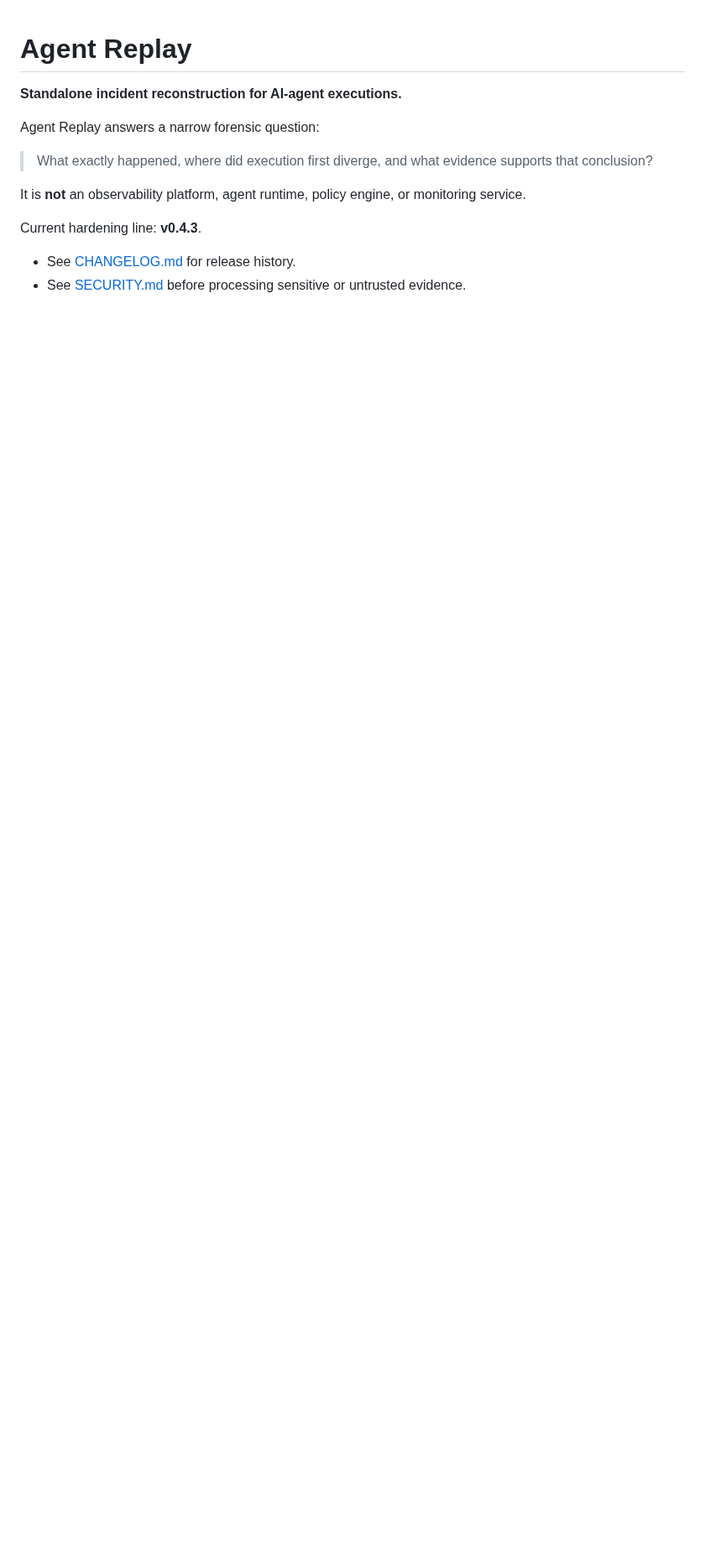
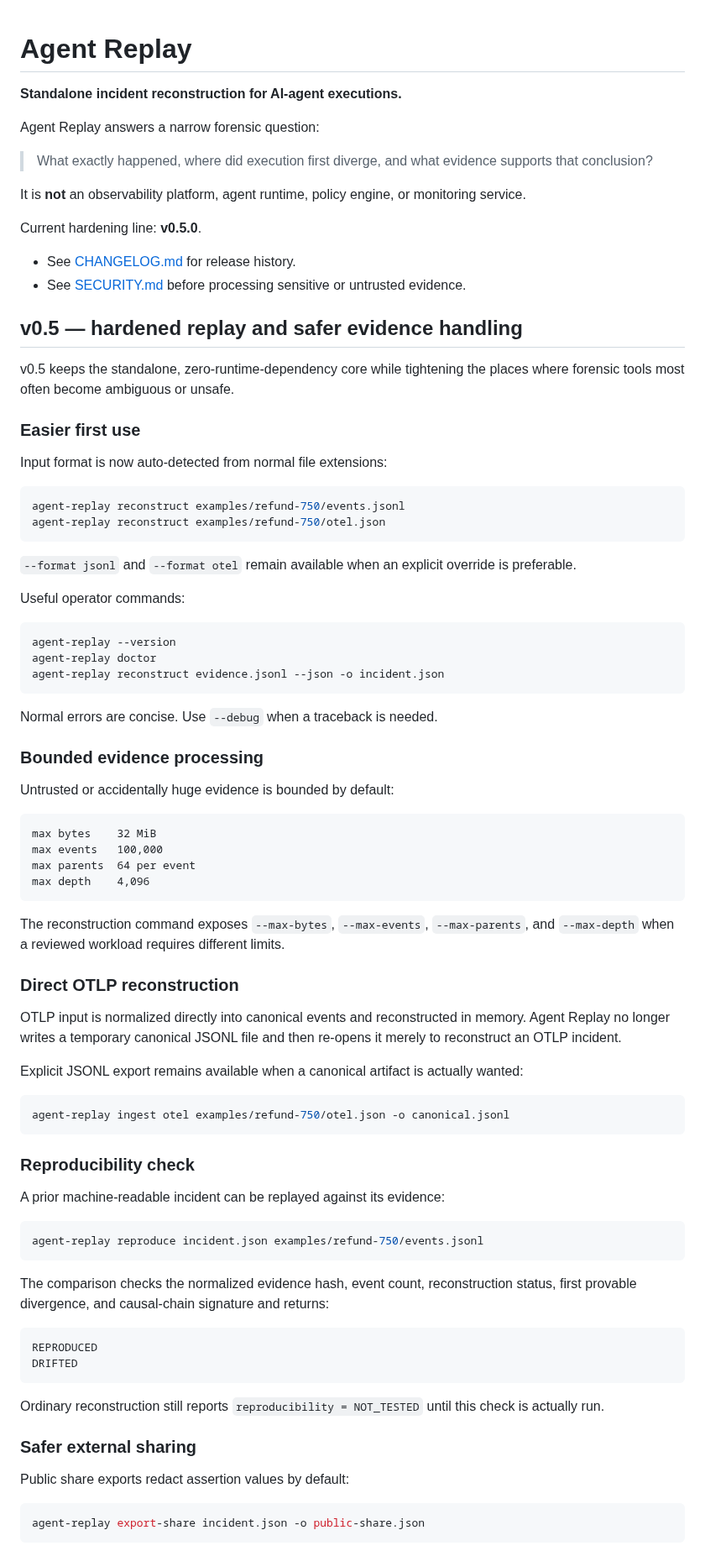
Before and after one commit to altrudev/Agent-Replay, a Markdown page: README.md, the part around one of its changes. Shown at 84% size. GitHub-like rendering; blank space fills up the shorter version.

Commit message:
docs: document Agent Replay 0.5.0 hardening workflow

````diff
--- a/README.md
+++ b/README.md
@@ -8,8 +8,81 @@ Agent Replay answers a narrow forensic question:
 
 It is **not** an observability platform, agent runtime, policy engine, or monitoring service.
 
-Current hardening line: **v0.4.3**.
+Current hardening line: **v0.5.0**.
 
 - See [CHANGELOG.md](CHANGELOG.md) for release history.
 - See [SECURITY.md](SECURITY.md) before processing sensitive or untrusted evidence.
 
+## v0.5 — hardened replay and safer evidence handling
+
+v0.5 keeps the standalone, zero-runtime-dependency core while tightening the places where forensic tools most often become ambiguous or unsafe.
+
+### Easier first use
+
+Input format is now auto-detected from normal file extensions:
+
+```bash
+agent-replay reconstruct examples/refund-750/events.jsonl
+agent-replay reconstruct examples/refund-750/otel.json
+```
+
+`--format jsonl` and `--format otel` remain available when an explicit override is preferable.
+
+Useful operator commands:
+
+```bash
+agent-replay --version
+agent-replay doctor
+agent-replay reconstruct evidence.jsonl --json -o incident.json
+```
+
+Normal errors are concise. Use `--debug` when a traceback is needed.
+
+### Bounded evidence processing
+
+Untrusted or accidentally huge evidence is bounded by default:
+
+```text
+max bytes    32 MiB
+max events   100,000
+max parents  64 per event
+max depth    4,096
+```
+
+The reconstruction command exposes `--max-bytes`, `--max-events`, `--max-parents`, and `--max-depth` when a reviewed workload requires different limits.
+
+### Direct OTLP reconstruction
+
+OTLP input is normalized directly into canonical events and reconstructed in memory. Agent Replay no longer writes a temporary canonical JSONL file and then re-opens it merely to reconstruct an OTLP incident.
+
+Explicit JSONL export remains available when a canonical artifact is actually wanted:
+
+```bash
+agent-replay ingest otel examples/refund-750/otel.json -o canonical.jsonl
+```
+
+### Reproducibility check
+
+A prior machine-readable incident can be replayed against its evidence:
+
+```bash
+agent-replay reproduce incident.json examples/refund-750/events.jsonl
+```
+
+The comparison checks the normalized evidence hash, event count, reconstruction status, first provable divergence, and causal-chain signature and returns:
+
+```text
+REPRODUCED
+DRIFTED
+```
+
+Ordinary reconstruction still reports `reproducibility = NOT_TESTED` until this check is actually run.
+
+### Safer external sharing
+
+Public share exports redact assertion values by default:
+
+```bash
+agent-replay export-share incident.json -o public-share.json
+```
+
````
Also changed, not shown: other parts of README.md (+42 -54 lines).
